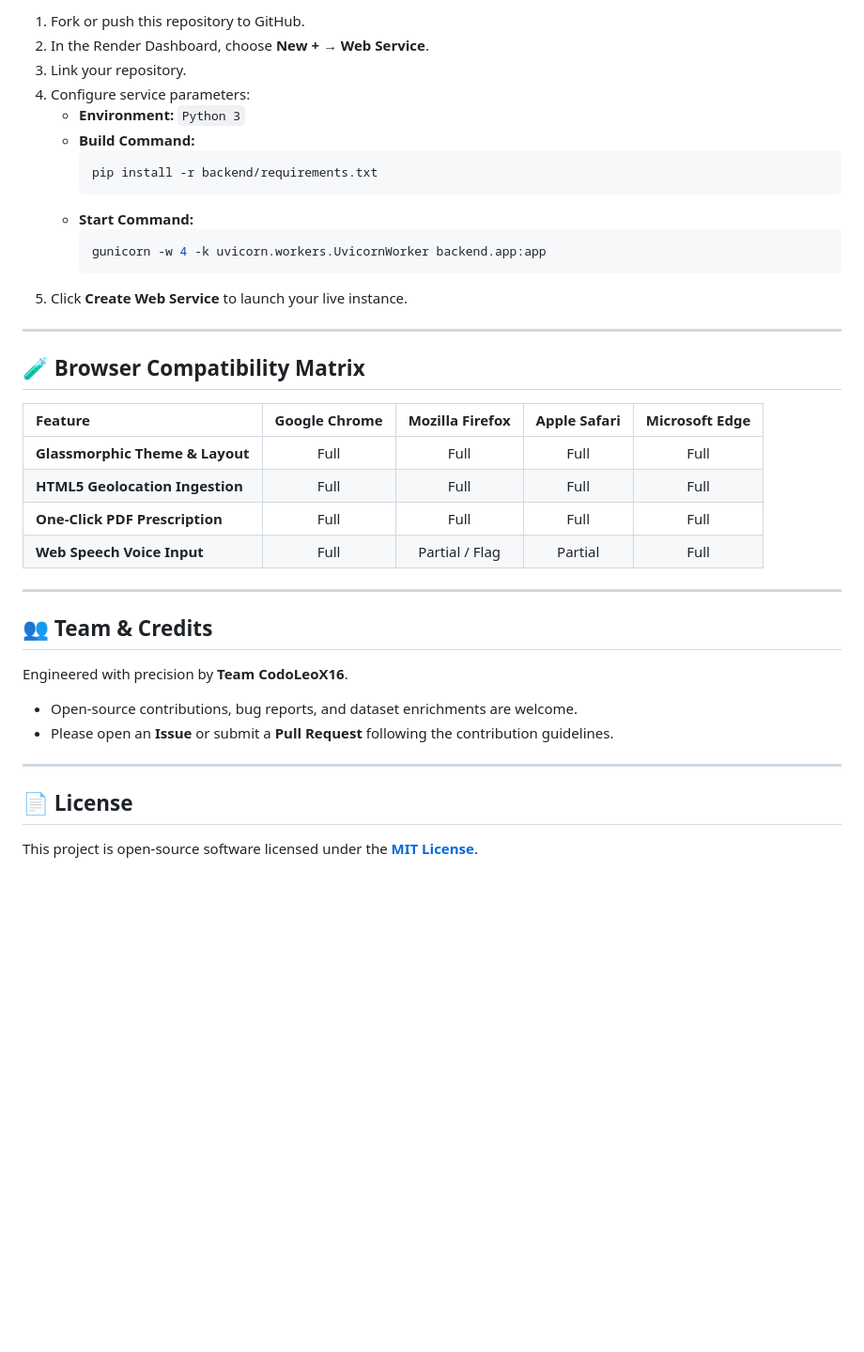
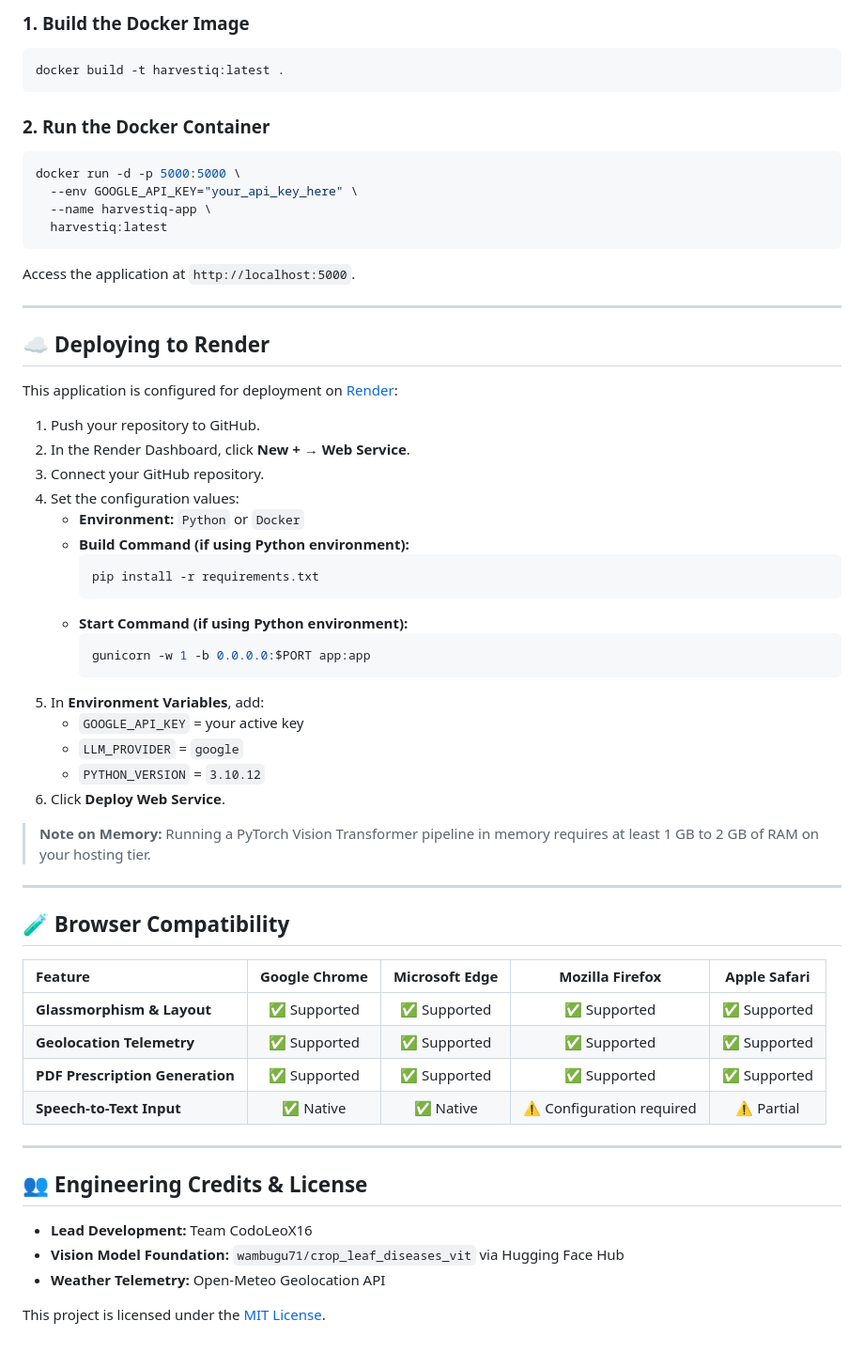
Before and after one commit to CodeLeoX16/AI-Agro-Diagnostic-Suite, a Markdown page: README.md, the part around one of its changes. Shown at 94% size. Drawn GitHub-style; blank space fills up the shorter version.

````diff
--- a/README.md
+++ b/README.md
@@ -217,41 +238,62 @@ This repository is pre-configured for deployment on [Render](https://render.com/
 
-1. Fork or push this repository to GitHub.
-2. In the Render Dashboard, choose **New +** → **Web Service**.
-3. Link your repository.
-4. Configure service parameters:
-   - **Environment:** `Python 3`
-   - **Build Command:**
-     ```bash
-     pip install -r backend/requirements.txt
-     ```
-   - **Start Command:**
-     ```bash
-     gunicorn -w 4 -k uvicorn.workers.UvicornWorker backend.app:app
-     ```
-5. Click **Create Web Service** to launch your live instance.
+### 1. Build the Docker Image
+```bash
+docker build -t harvestiq:latest .
+```
+
+### 2. Run the Docker Container
+```bash
+docker run -d -p 5000:5000 \
+  --env GOOGLE_API_KEY="your_api_key_here" \
+  --name harvestiq-app \
+  harvestiq:latest
+```
+Access the application at `http://localhost:5000`.
 
 ---
 
-## 🧪 Browser Compatibility Matrix
+## ☁️ Deploying to Render
 
-| Feature | Google Chrome | Mozilla Firefox | Apple Safari | Microsoft Edge |
-| :--- | :---: | :---: | :---: | :---: |
-| **Glassmorphic Theme & Layout** | Full | Full | Full | Full |
-| **HTML5 Geolocation Ingestion** | Full | Full | Full | Full |
-| **One-Click PDF Prescription** | Full | Full | Full | Full |
-| **Web Speech Voice Input** | Full | Partial / Flag | Partial | Full |
+This application is configured for deployment on [Render](https://render.com/):
+
+1. Push your repository to GitHub.
+2. In the Render Dashboard, click **New +** → **Web Service**.
+3. Connect your GitHub repository.
+4. Set the configuration values:
+   - **Environment:** `Python` or `Docker`
+   - **Build Command (if using Python environment):**
+     ```bash
+     pip install -r requirements.txt
+     ```
+   - **Start Command (if using Python environment):**
+     ```bash
+     gunicorn -w 1 -b 0.0.0.0:$PORT app:app
+     ```
+5. In **Environment Variables**, add:
+   - `GOOGLE_API_KEY` = your active key
+   - `LLM_PROVIDER` = `google`
+   - `PYTHON_VERSION` = `3.10.12`
+6. Click **Deploy Web Service**.
+
+> **Note on Memory:** Running a PyTorch Vision Transformer pipeline in memory requires at least 1 GB to 2 GB of RAM on your hosting tier.
 
 ---
 
-## 👥 Team & Credits
+## 🧪 Browser Compatibility
 
-Engineered with precision by **Team CodoLeoX16**.
-
-- Open-source contributions, bug reports, and dataset enrichments are welcome.
-- Please open an **Issue** or submit a **Pull Request** following the contribution guidelines.
+| Feature | Google Chrome | Microsoft Edge | Mozilla Firefox | Apple Safari |
+| :--- | :---: | :---: | :---: | :---: |
+| **Glassmorphism & Layout** | ✅ Supported | ✅ Supported | ✅ Supported | ✅ Supported |
+| **Geolocation Telemetry** | ✅ Supported | ✅ Supported | ✅ Supported | ✅ Supported |
+| **PDF Prescription Generation** | ✅ Supported | ✅ Supported | ✅ Supported | ✅ Supported |
+| **Speech-to-Text Input** | ✅ Native | ✅ Native | ⚠️ Configuration required | ⚠️ Partial |
 
 ---
 
-## 📄 License
+## 👥 Engineering Credits & License
 
-This project is open-source software licensed under the **[MIT License](LICENSE)**.
+- **Lead Development:** Team CodoLeoX16
+- **Vision Model Foundation:** `wambugu71/crop_leaf_diseases_vit` via Hugging Face Hub
+- **Weather Telemetry:** Open-Meteo Geolocation API
+
+This project is licensed under the [MIT License](LICENSE).
````
Also changed, not shown: other parts of README.md (+120 -99 lines).
